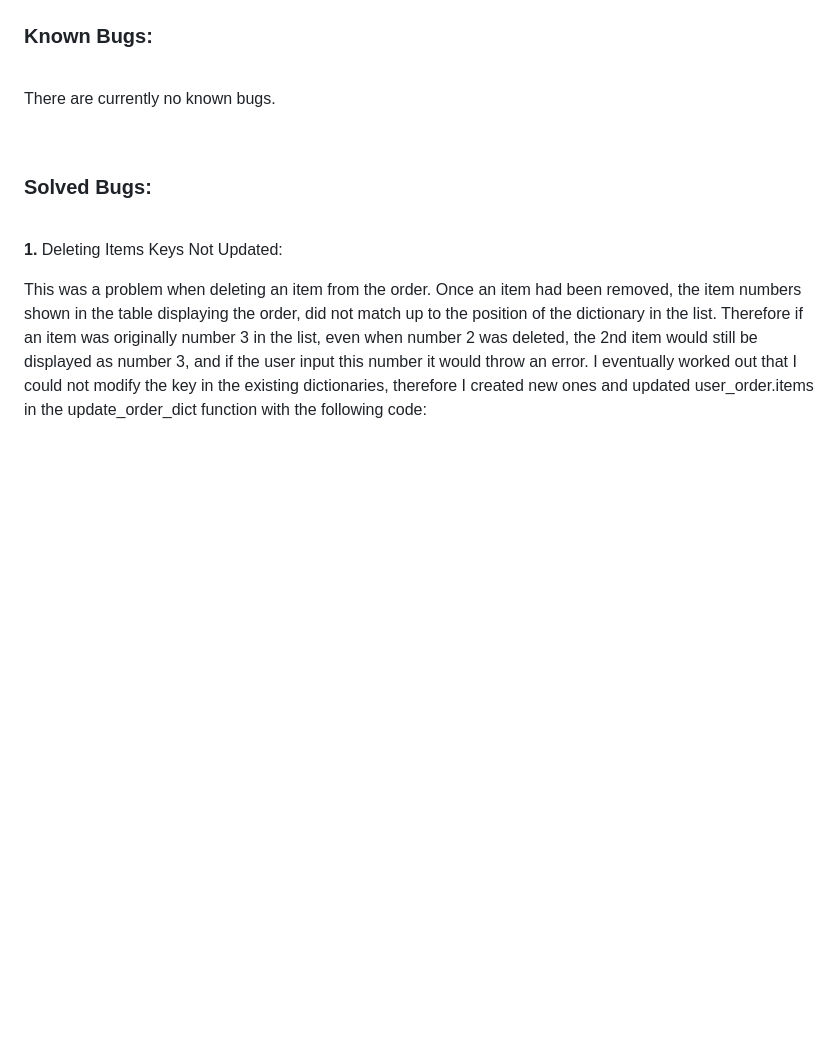
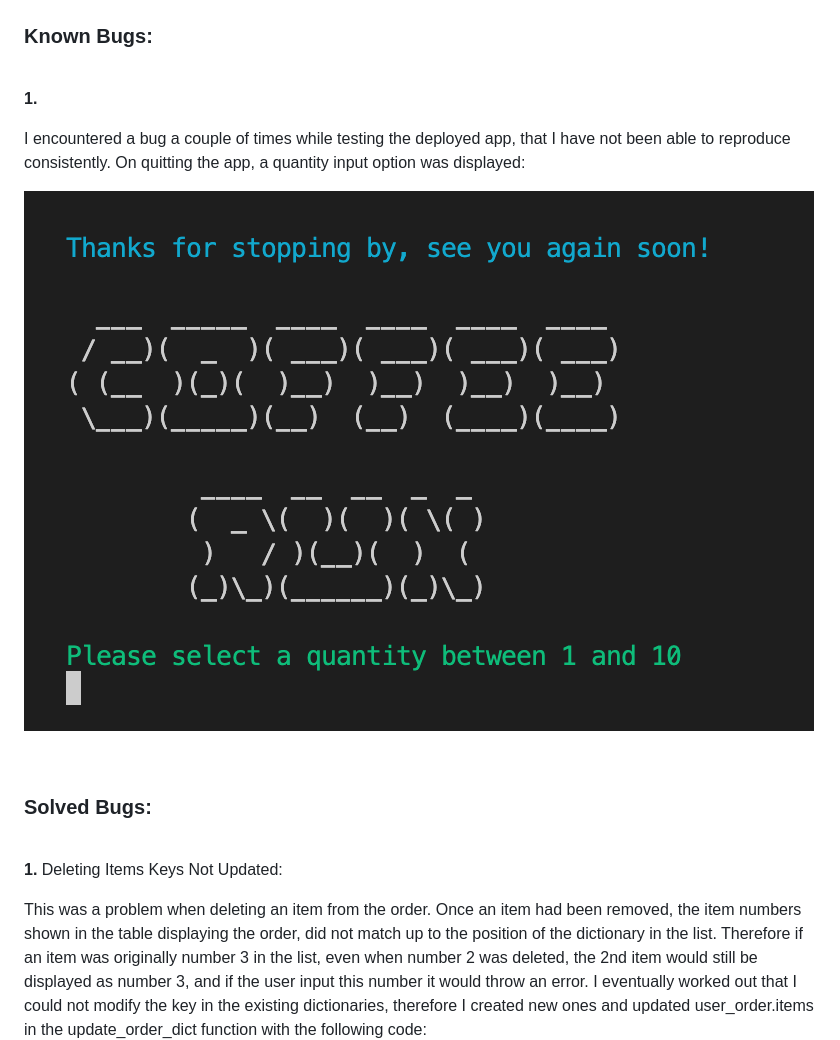
Before and after one commit to rkillickdev/the-coffee-run, a Markdown page: README.md, the part around the change. Drawn GitHub-style; pictures changed too: docs/bugs/quit-app-bug-displaying-input-option.png (added); blank space fills up the shorter version.

Commit message:
docs: update known bugs in readme file

```diff
--- a/README.md
+++ b/README.md
@@ -573,7 +573,11 @@ Please follow this link to the [TESTING.md file](https://github.com/rkillickdev/
 
 <br>
 
-There are currently no known bugs.
+**1.**
+
+I encountered a bug a couple of times while testing the deployed app, that I have not been able to reproduce consistently.  On quitting the app, a quantity input option was displayed:
+
+![Quit App Known Bug](docs/bugs/quit-app-bug-displaying-input-option.png)
 
 <br>
 
```
